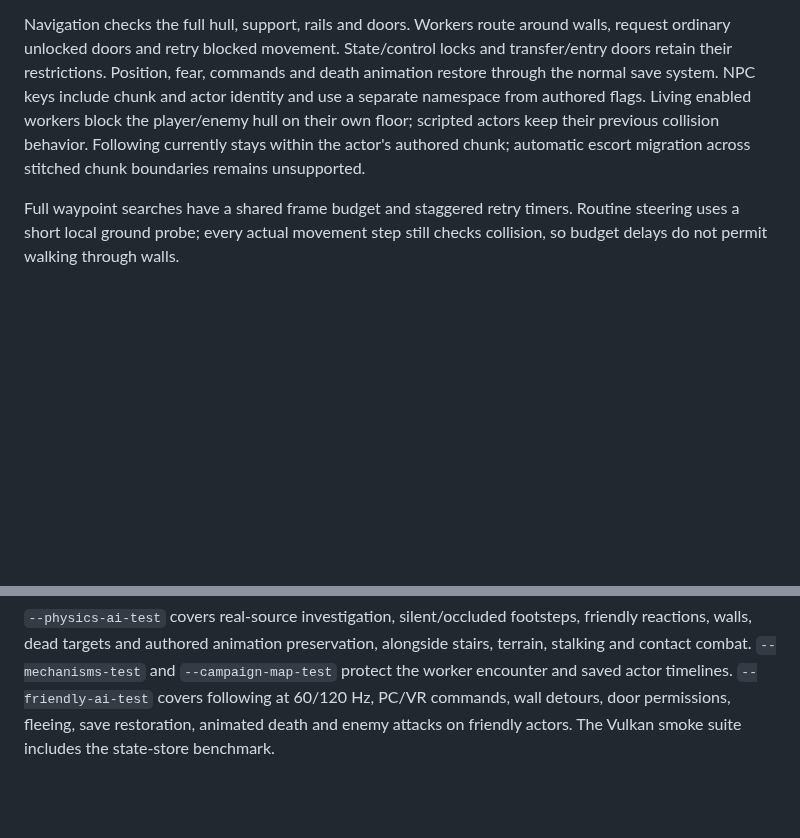
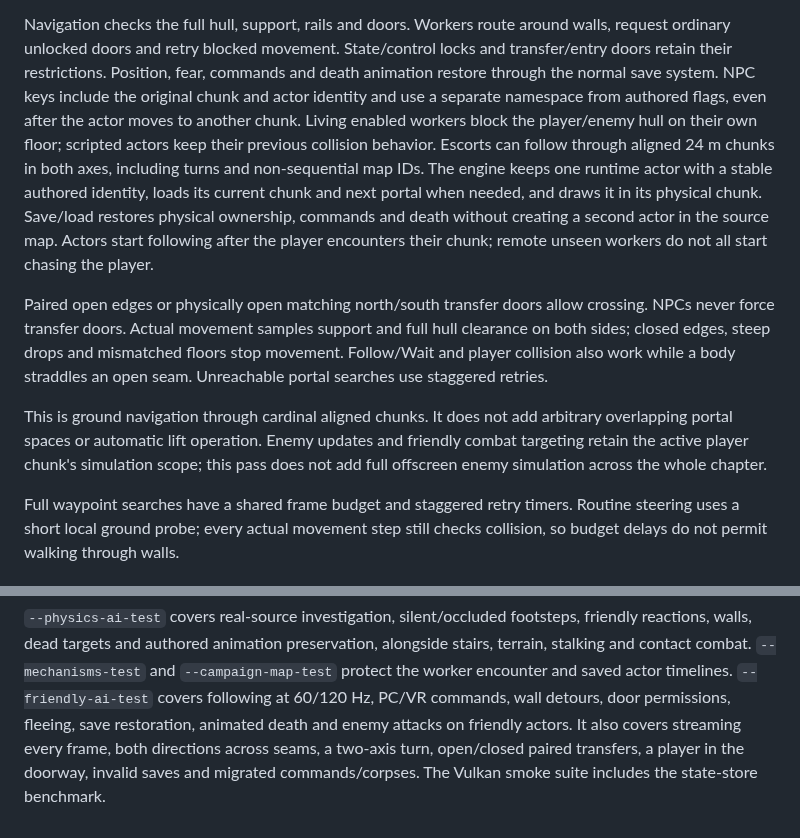
Before and after one commit to MAJWCF1234/RawMetal, a Markdown page: docs/ai-perception.md, 2 parts joined by grey strips. Drawn GitHub-style; blank space fills up the shorter version.

Commit message:
Support persistent friendly escorts across streamed chunks

```diff
--- a/docs/ai-perception.md
+++ b/docs/ai-perception.md
@@ -49,11 +49,28 @@ Navigation checks the full hull, support, rails and doors. Workers route around
 walls, request ordinary unlocked doors and retry blocked movement. State/control
 locks and transfer/entry doors retain their restrictions. Position, fear,
 commands and death animation restore through the normal save system. NPC keys
-include chunk and actor identity and use a separate namespace from authored flags.
+include the original chunk and actor identity and use a separate namespace from
+authored flags, even after the actor moves to another chunk.
 Living enabled workers block the player/enemy hull on their own floor; scripted
 actors keep their previous collision behavior.
-Following currently stays within the actor's authored chunk; automatic escort
-migration across stitched chunk boundaries remains unsupported.
+Escorts can follow through aligned 24 m chunks in both axes, including turns
+and non-sequential map IDs. The engine keeps one runtime actor with a stable
+authored identity, loads its current chunk and next portal when needed, and
+draws it in its physical chunk. Save/load restores physical ownership, commands
+and death without creating a second actor in the source map. Actors start
+following after the player encounters their chunk; remote unseen workers do
+not all start chasing the player.
+
+Paired open edges or physically open matching north/south transfer doors allow
+crossing. NPCs never force transfer doors. Actual movement samples support and
+full hull clearance on both sides; closed edges, steep drops and mismatched
+floors stop movement. Follow/Wait and player collision also work while a body
+straddles an open seam. Unreachable portal searches use staggered retries.
+
+This is ground navigation through cardinal aligned chunks. It does not add
+arbitrary overlapping portal spaces or automatic lift operation. Enemy updates
+and friendly combat targeting retain the active player chunk's simulation scope;
+this pass does not add full offscreen enemy simulation across the whole chapter.
 
 Full waypoint searches have a shared frame budget and staggered retry timers.
 Routine steering uses a short local ground probe; every actual movement step
@@ -74,4 +91,7 @@ alongside stairs, terrain, stalking and contact combat. `--mechanisms-test` and
 `--campaign-map-test` protect the worker encounter and saved actor timelines.
 `--friendly-ai-test` covers following at 60/120 Hz, PC/VR commands, wall detours,
 door permissions, fleeing, save restoration, animated death and enemy attacks
-on friendly actors. The Vulkan smoke suite includes the state-store benchmark.
+on friendly actors. It also covers streaming every frame, both directions across
+seams, a two-axis turn, open/closed paired transfers, a player in the doorway,
+invalid saves and migrated commands/corpses. The Vulkan smoke suite includes the
+state-store benchmark.
```
Also changed, not shown: docs/ai-engine-pass-20261009.md (+3 -2 lines), docs/ai-streaming-pass-20261009.md (added, +52 -0 lines), docs/ai-streaming-pass-20261009/worker-1-close.png (added), docs/ai-streaming-pass-20261009/worker-6300-close.png (added), 14 other files.
